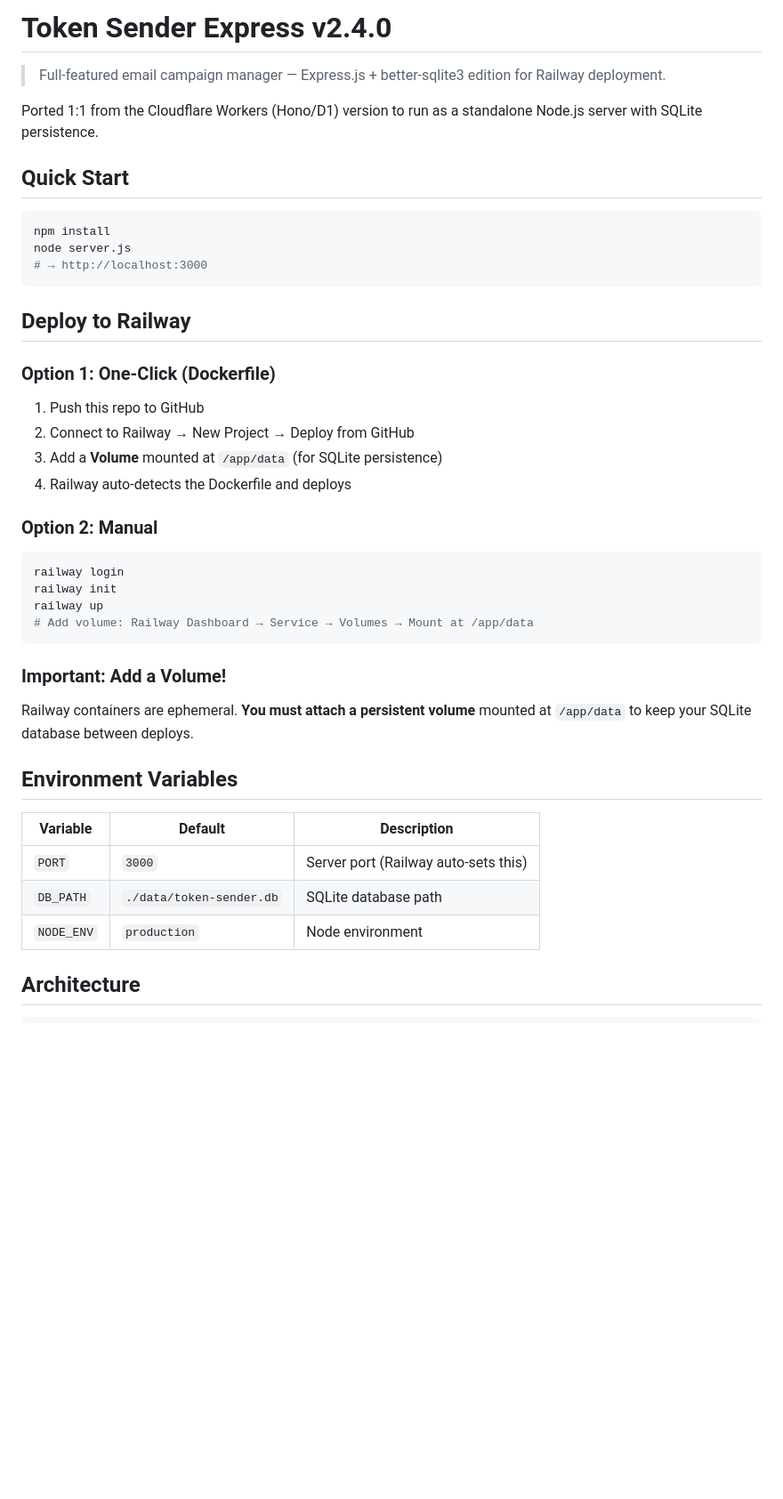
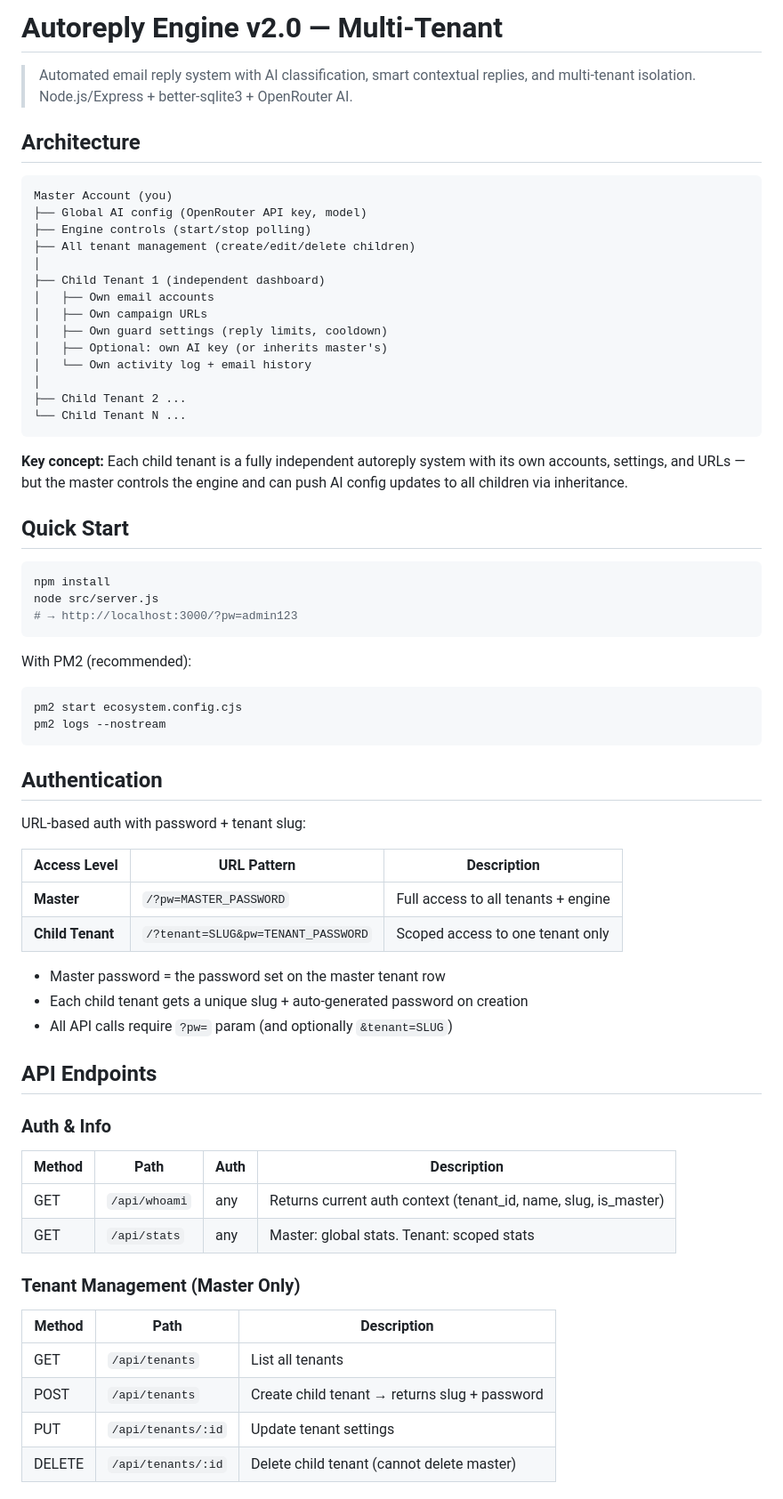
Before and after one commit to aprelay/autoreply-engine, a Markdown page: README.md, the part around one of its changes. Shown at 89% size. GitHub-like rendering; blank space fills up the shorter version.

````diff
--- a/README.md
+++ b/README.md
@@ -1,42 +1,68 @@
-# Token Sender Express v2.4.0
+# Autoreply Engine v2.0 — Multi-Tenant
 
-> Full-featured email campaign manager — Express.js + better-sqlite3 edition for Railway deployment.
+> Automated email reply system with AI classification, smart contextual replies, and multi-tenant isolation. Node.js/Express + better-sqlite3 + OpenRouter AI.
 
-Ported 1:1 from the Cloudflare Workers (Hono/D1) version to run as a standalone Node.js server with SQLite persistence.
+## Architecture
+
+```
+Master Account (you)
+├── Global AI config (OpenRouter API key, model)
+├── Engine controls (start/stop polling)
+├── All tenant management (create/edit/delete children)
+│
+├── Child Tenant 1 (independent dashboard)
+│   ├── Own email accounts
+│   ├── Own campaign URLs
+│   ├── Own guard settings (reply limits, cooldown)
+│   ├── Optional: own AI key (or inherits master's)
+│   └── Own activity log + email history
+│
+├── Child Tenant 2 ...
+└── Child Tenant N ...
+```
+
+**Key concept:** Each child tenant is a fully independent autoreply system with its own accounts, settings, and URLs — but the master controls the engine and can push AI config updates to all children via inheritance.
 
 ## Quick Start
 
 ```bash
 npm install
-node server.js
-# → http://localhost:3000
+node src/server.js
+# → http://localhost:3000/?pw=admin123
 ```
 
-## Deploy to Railway
-
-### Option 1: One-Click (Dockerfile)
-1. Push this repo to GitHub
-2. Connect to Railway → New Project → Deploy from GitHub
-3. Add a **Volume** mounted at `/app/data` (for SQLite persistence)
-4. Railway auto-detects the Dockerfile and deploys
-
-### Option 2: Manual
+With PM2 (recommended):
 ```bash
-railway login
-railway init
-railway up
-# Add volume: Railway Dashboard → Service → Volumes → Mount at /app/data
+pm2 start ecosystem.config.cjs
+pm2 logs --nostream
 ```
 
-### Important: Add a Volume!
-Railway containers are ephemeral. **You must attach a persistent volume** mounted at `/app/data` to keep your SQLite database between deploys.
+## Authentication
 
-## Environment Variables
+URL-based auth with password + tenant slug:
 
-| Variable | Default | Description |
-|----------|---------|-------------|
-| `PORT` | `3000` | Server port (Railway auto-sets this) |
-| `DB_PATH` | `./data/token-sender.db` | SQLite database path |
-| `NODE_ENV` | `production` | Node environment |
+| Access Level | URL Pattern | Description |
+|---|---|---|
+| **Master** | `/?pw=MASTER_PASSWORD` | Full access to all tenants + engine |
+| **Child Tenant** | `/?tenant=SLUG&pw=TENANT_PASSWORD` | Scoped access to one tenant only |
 
-## Architecture
+- Master password = the password set on the master tenant row
+- Each child tenant gets a unique slug + auto-generated password on creation
+- All API calls require `?pw=` param (and optionally `&tenant=SLUG`)
+
+## API Endpoints
+
+### Auth & Info
+| Method | Path | Auth | Description |
+|--------|------|------|-------------|
+| GET | `/api/whoami` | any | Returns current auth context (tenant_id, name, slug, is_master) |
+| GET | `/api/stats` | any | Master: global stats. Tenant: scoped stats |
+
+### Tenant Management (Master Only)
+| Method | Path | Description |
+|--------|------|-------------|
+| GET | `/api/tenants` | List all tenants |
+| POST | `/api/tenants` | Create child tenant → returns slug + password |
+| PUT | `/api/tenants/:id` | Update tenant settings |
+| DELETE | `/api/tenants/:id` | Delete child tenant (cannot delete master) |
+
````
Also changed, not shown: other parts of README.md (+156 -144 lines).
